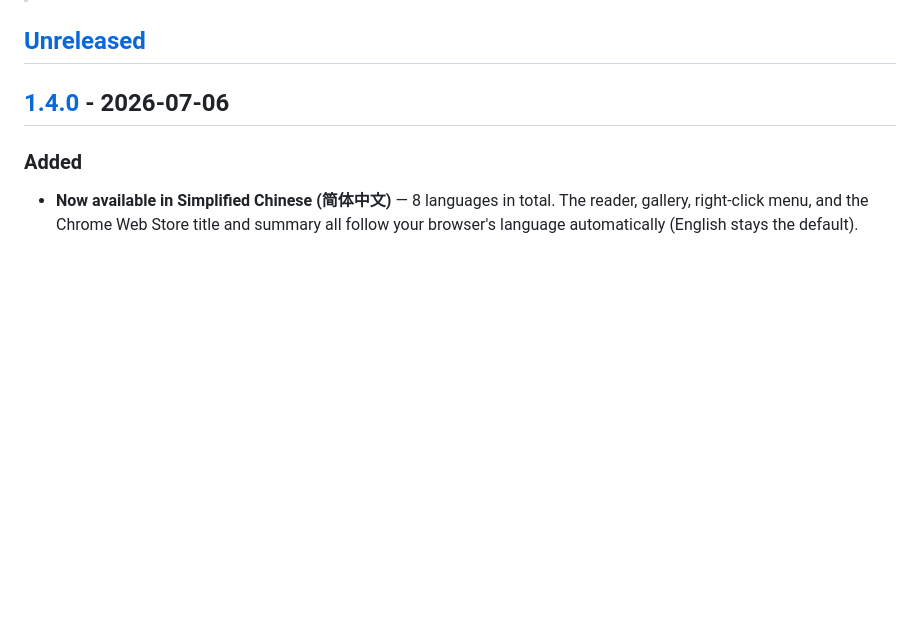
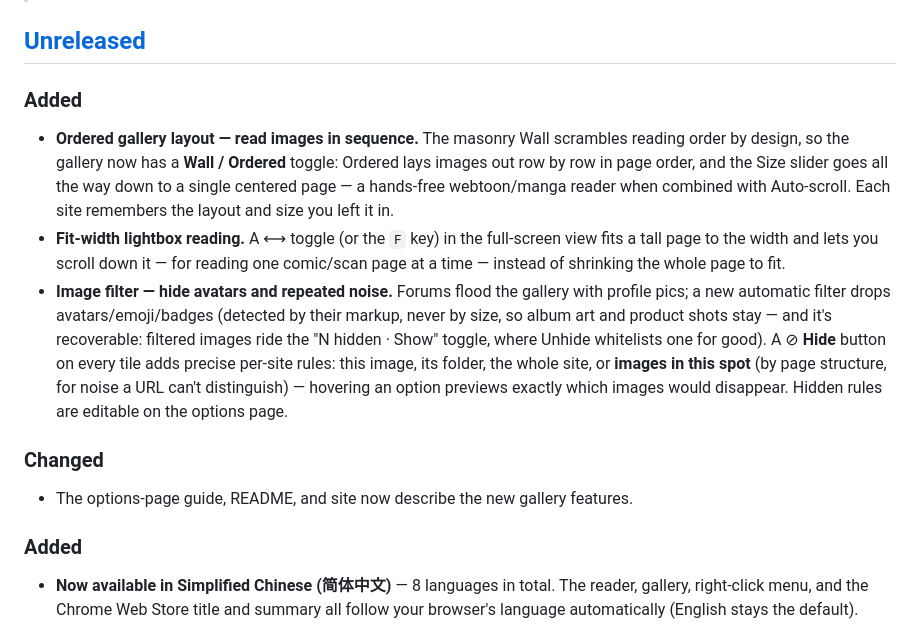
Before and after one commit to kouxing2000/open-book-reader, a Markdown page: CHANGELOG.md, the part around the change. Drawn GitHub-style; blank space fills up the shorter version.

Commit message:
docs(changelog): notes for the Ordered layout, fit-width, and image-filter release

```diff
--- a/CHANGELOG.md
+++ b/CHANGELOG.md
@@ -11,7 +11,25 @@ and this project adheres to [Semantic Versioning](https://semver.org/spec/v2.0.0
 
 ## [Unreleased]
 
-## [1.4.0] - 2026-07-06
+### Added
+- **Ordered gallery layout — read images in sequence.** The masonry Wall scrambles reading
+  order by design, so the gallery now has a **Wall / Ordered** toggle: Ordered lays images out
+  row by row in page order, and the Size slider goes all the way down to a single centered
+  page — a hands-free webtoon/manga reader when combined with Auto-scroll. Each site remembers
+  the layout and size you left it in.
+- **Fit-width lightbox reading.** A ⟷ toggle (or the `F` key) in the full-screen view fits a
+  tall page to the width and lets you scroll down it — for reading one comic/scan page at a
+  time — instead of shrinking the whole page to fit.
+- **Image filter — hide avatars and repeated noise.** Forums flood the gallery with profile
+  pics; a new automatic filter drops avatars/emoji/badges (detected by their markup, never by
+  size, so album art and product shots stay — and it's recoverable: filtered images ride the
+  "N hidden · Show" toggle, where Unhide whitelists one for good). A ⊘ **Hide** button on every
+  tile adds precise per-site rules: this image, its folder, the whole site, or **images in this
+  spot** (by page structure, for noise a URL can't distinguish) — hovering an option previews
+  exactly which images would disappear. Hidden rules are editable on the options page.
+
+### Changed
+- The options-page guide, README, and site now describe the new gallery features.
 
 ### Added
 - **Now available in Simplified Chinese (简体中文)** — 8 languages in total. The reader, gallery,
```
